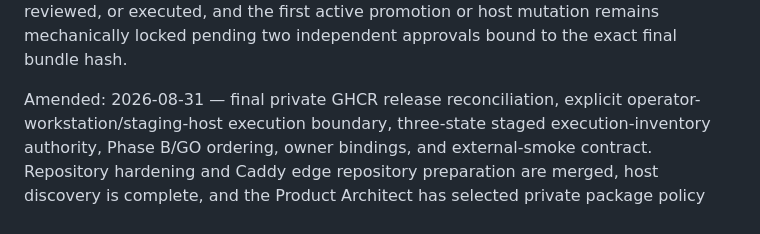
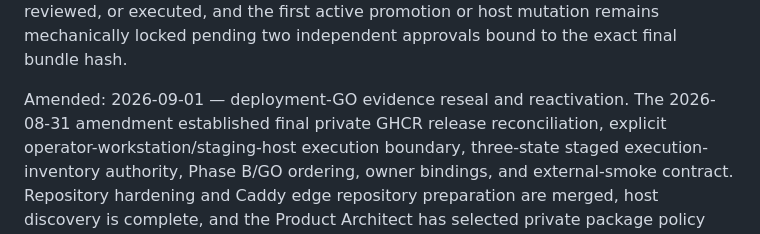
Before and after one commit to pittonje/BurningSpace, a Markdown page: docs/ops/ops-002-phase-b-environment-decision.md, the part around the change. Drawn GitHub-style.

```diff
--- a/docs/ops/ops-002-phase-b-environment-decision.md
+++ b/docs/ops/ops-002-phase-b-environment-decision.md
@@ -34,7 +34,9 @@ bundle is not yet prepared, reviewed, or executed, and the first active
 promotion or host mutation remains mechanically locked pending two independent
 approvals bound to the exact final bundle hash.
 
-Amended: 2026-08-31 — final private GHCR release reconciliation, explicit
+Amended: 2026-09-01 — deployment-GO evidence reseal and reactivation. The
+2026-08-31 amendment established final private GHCR release reconciliation,
+explicit
 operator-workstation/staging-host execution boundary, three-state staged
 execution-inventory authority, Phase B/GO ordering, owner bindings, and
 external-smoke contract.
```
Also changed, not shown: docs/ops/ops-002-phase-b-go-packet.md (+10 -4 lines).
